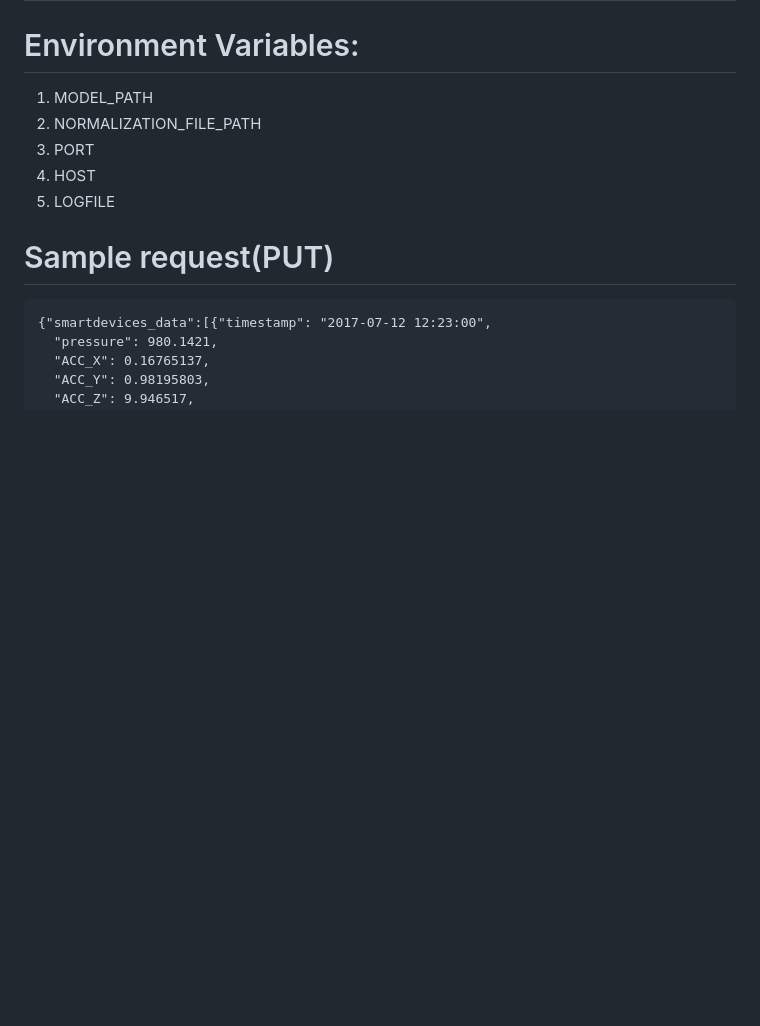
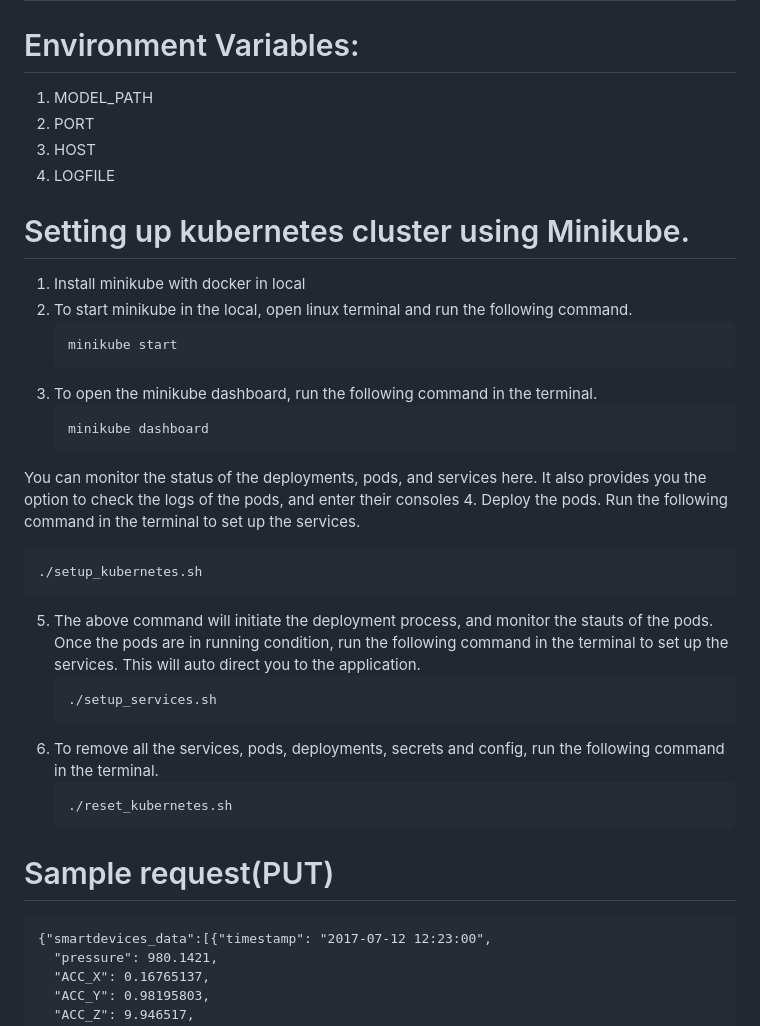
Before and after one commit to cibinjohn/HumanActivityPredictionUsingSmartDevices, a Markdown page: README.md, the part around the change. GitHub-like rendering; blank space fills up the shorter version.

````diff
--- a/README.md
+++ b/README.md
@@ -6,10 +6,34 @@ TODO: API to predict human activity from smart devices
 # Environment Variables:
 
 1. MODEL_PATH
-2. NORMALIZATION_FILE_PATH
-3. PORT
-4. HOST
-5. LOGFILE
+2. PORT
+3. HOST
+4. LOGFILE
+
+# Setting up kubernetes cluster using Minikube.
+
+1. Install minikube with docker in local
+2. To start minikube in the local, open linux terminal and run the following command.
+   ```
+   minikube start
+   ```
+3. To open the minikube dashboard, run the following command in the terminal.
+   ```
+   minikube dashboard
+   ```
+  You can monitor the status of the deployments, pods, and services here.  It also provides you the option to check the logs of the pods, and enter their consoles
+4.  Deploy the pods.  Run the following command in the terminal to set up the services.
+  ```
+  ./setup_kubernetes.sh
+  ```
+5. The above command will initiate the deployment process, and monitor the stauts of the pods.  Once the pods are in running condition, run the following command in the terminal to set up the services.  This will auto direct you to the application.
+    ```
+    ./setup_services.sh
+    ```
+6. To remove all the services, pods, deployments, secrets and config, run the following command in the terminal.
+    ```
+    ./reset_kubernetes.sh
+    ```
 
 # Sample request(PUT)
 
````
